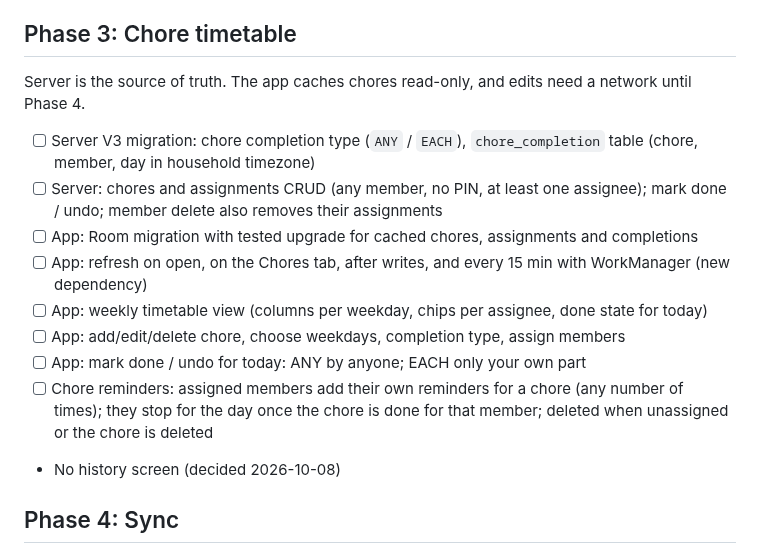
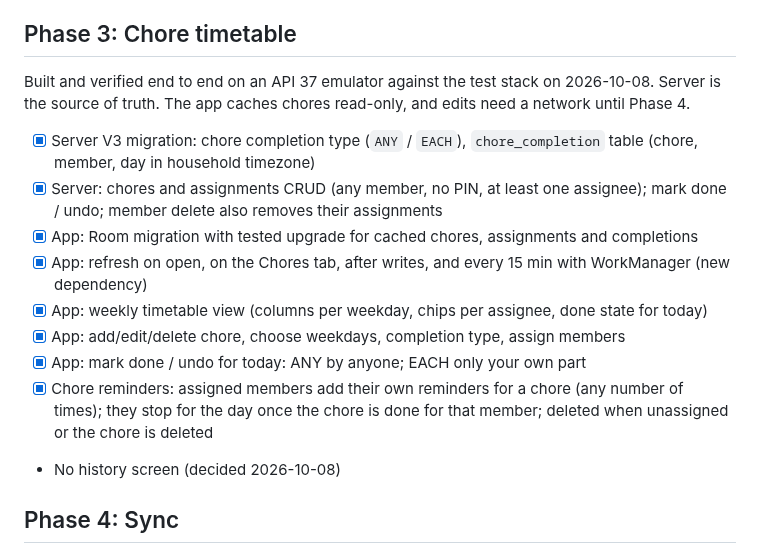
Before and after one commit to Soulmanyes/everyday-app, a Markdown page: ROADMAP.md, the part around the change. Drawn GitHub-style.

Commit message:
docs: mark Phase 3 chore timetable done; member key on the timetable
Co-Authored-By: Claude Opus 5.5 <noreply@anthropic.com>

```diff
--- a/ROADMAP.md
+++ b/ROADMAP.md
@@ -37,16 +37,16 @@ Live since 2026-10-08: household created from the owner's phone; setup code disa
 - [x] Production: deploy V2, set `SETUP_TOKEN`, owner creates the household from their phone
 
 ## Phase 3: Chore timetable
-Server is the source of truth. The app caches chores read-only, and edits need a network until Phase 4.
+Built and verified end to end on an API 37 emulator against the test stack on 2026-10-08. Server is the source of truth. The app caches chores read-only, and edits need a network until Phase 4.
 
-- [ ] Server V3 migration: chore completion type (`ANY` / `EACH`), `chore_completion` table (chore, member, day in household timezone)
-- [ ] Server: chores and assignments CRUD (any member, no PIN, at least one assignee); mark done / undo; member delete also removes their assignments
-- [ ] App: Room migration with tested upgrade for cached chores, assignments and completions
-- [ ] App: refresh on open, on the Chores tab, after writes, and every 15 min with WorkManager (new dependency)
-- [ ] App: weekly timetable view (columns per weekday, chips per assignee, done state for today)
-- [ ] App: add/edit/delete chore, choose weekdays, completion type, assign members
-- [ ] App: mark done / undo for today: ANY by anyone; EACH only your own part
-- [ ] Chore reminders: assigned members add their own reminders for a chore (any number of times); they stop for the day once the chore is done for that member; deleted when unassigned or the chore is deleted
+- [x] Server V3 migration: chore completion type (`ANY` / `EACH`), `chore_completion` table (chore, member, day in household timezone)
+- [x] Server: chores and assignments CRUD (any member, no PIN, at least one assignee); mark done / undo; member delete also removes their assignments
+- [x] App: Room migration with tested upgrade for cached chores, assignments and completions
+- [x] App: refresh on open, on the Chores tab, after writes, and every 15 min with WorkManager (new dependency)
+- [x] App: weekly timetable view (columns per weekday, chips per assignee, done state for today)
+- [x] App: add/edit/delete chore, choose weekdays, completion type, assign members
+- [x] App: mark done / undo for today: ANY by anyone; EACH only your own part
+- [x] Chore reminders: assigned members add their own reminders for a chore (any number of times); they stop for the day once the chore is done for that member; deleted when unassigned or the chore is deleted
 - No history screen (decided 2026-10-08)
 
 ## Phase 4: Sync
```
